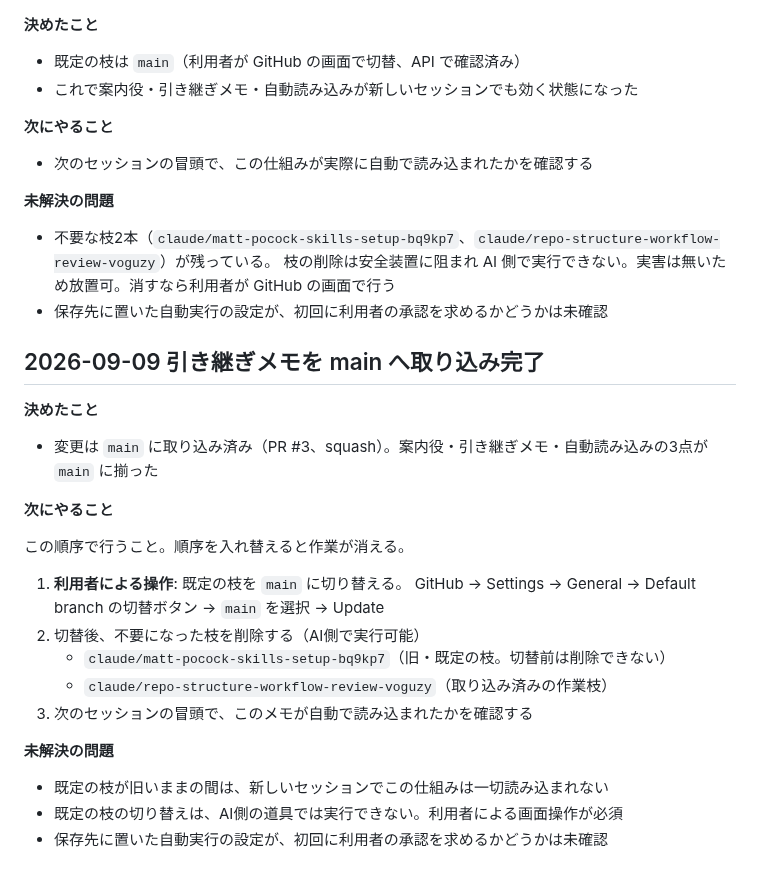
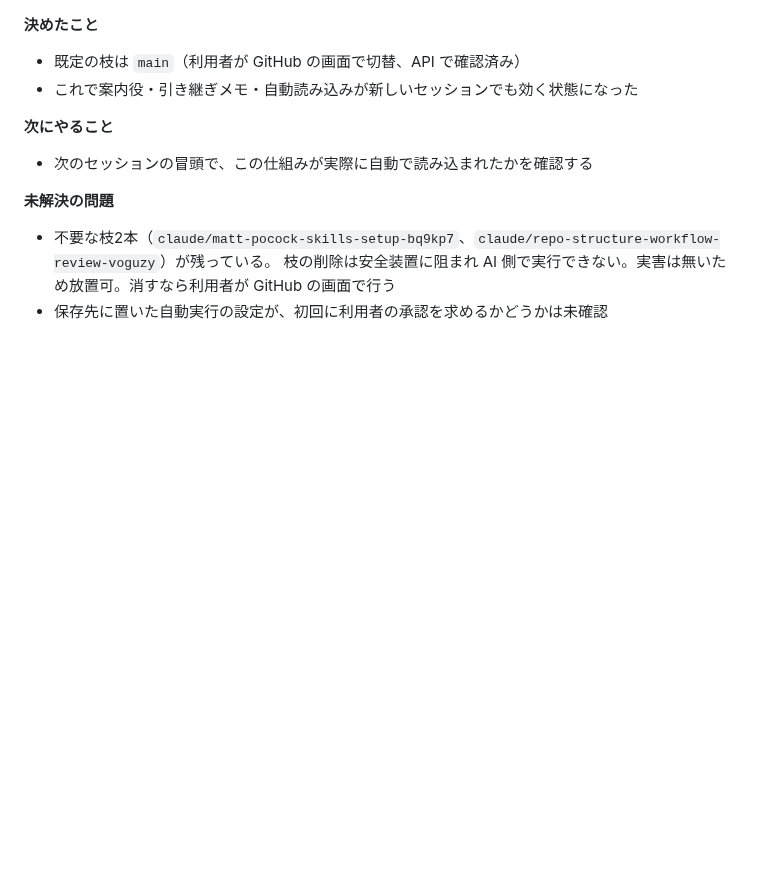
Before and after one commit to rahiseko-alt/moji, a Markdown page: docs/agents/handover.md, the part around one of its changes. Rendered like a GitHub page; blank space fills up the shorter version.

```diff
--- a/docs/agents/handover.md
+++ b/docs/agents/handover.md
@@ -100,26 +130,3 @@
 - 不要な枝2本（`claude/matt-pocock-skills-setup-bq9kp7`、`claude/repo-structure-workflow-review-voguzy`）が残っている。
   枝の削除は安全装置に阻まれ AI 側で実行できない。実害は無いため放置可。消すなら利用者が GitHub の画面で行う
 - 保存先に置いた自動実行の設定が、初回に利用者の承認を求めるかどうかは未確認
-
-## 2026-09-09 引き継ぎメモを main へ取り込み完了
-
-**決めたこと**
-
-- 変更は `main` に取り込み済み（PR #3、squash）。案内役・引き継ぎメモ・自動読み込みの3点が `main` に揃った
-
-**次にやること**
-
-この順序で行うこと。順序を入れ替えると作業が消える。
-
-1. **利用者による操作**: 既定の枝を `main` に切り替える。
-   GitHub → Settings → General → Default branch の切替ボタン → `main` を選択 → Update
-2. 切替後、不要になった枝を削除する（AI側で実行可能）
-   - `claude/matt-pocock-skills-setup-bq9kp7`（旧・既定の枝。切替前は削除できない）
-   - `claude/repo-structure-workflow-review-voguzy`（取り込み済みの作業枝）
-3. 次のセッションの冒頭で、このメモが自動で読み込まれたかを確認する
-
-**未解決の問題**
-
-- 既定の枝が旧いままの間は、新しいセッションでこの仕組みは一切読み込まれない
-- 既定の枝の切り替えは、AI側の道具では実行できない。利用者による画面操作が必須
-- 保存先に置いた自動実行の設定が、初回に利用者の承認を求めるかどうかは未確認
```
Also changed, not shown: other parts of docs/agents/handover.md (+30 -0 lines).
